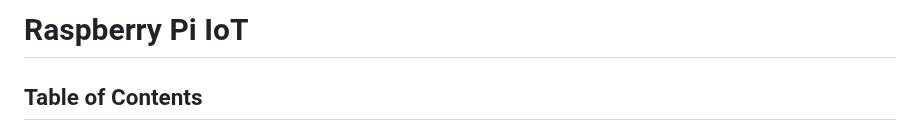
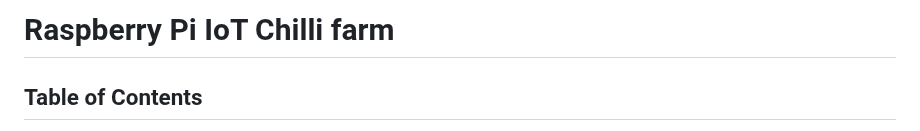
Before and after one commit to spawnmarvel/todo-and-current, a Markdown page: raspberrypi/README.md, the part around the change. GitHub-like rendering.

```diff
--- a/raspberrypi/README.md
+++ b/raspberrypi/README.md
@@ -1,4 +1,4 @@
-# Raspberry Pi IoT
+# Raspberry Pi IoT Chilli farm
 
 ## Table of Contents
 
```
